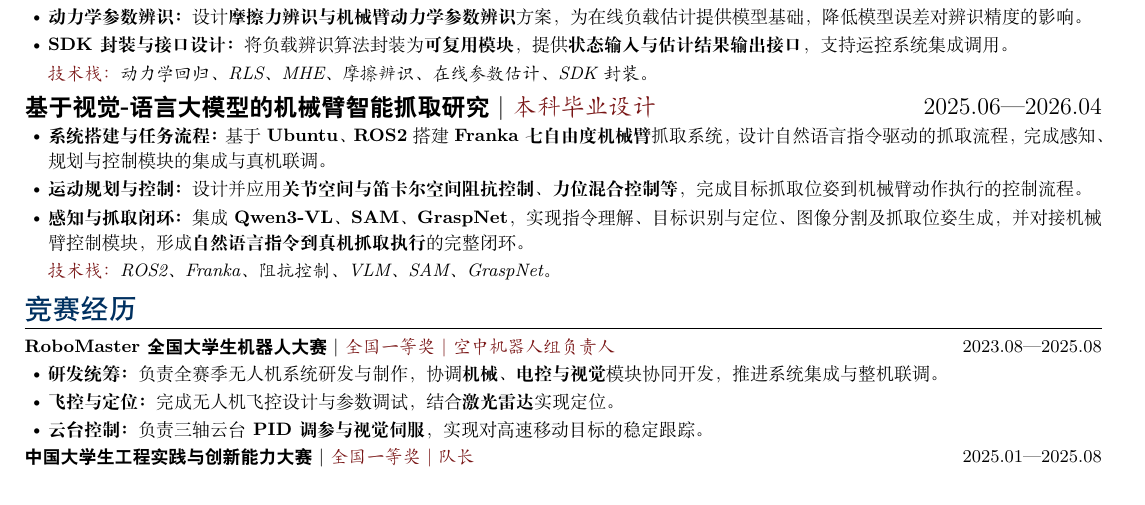
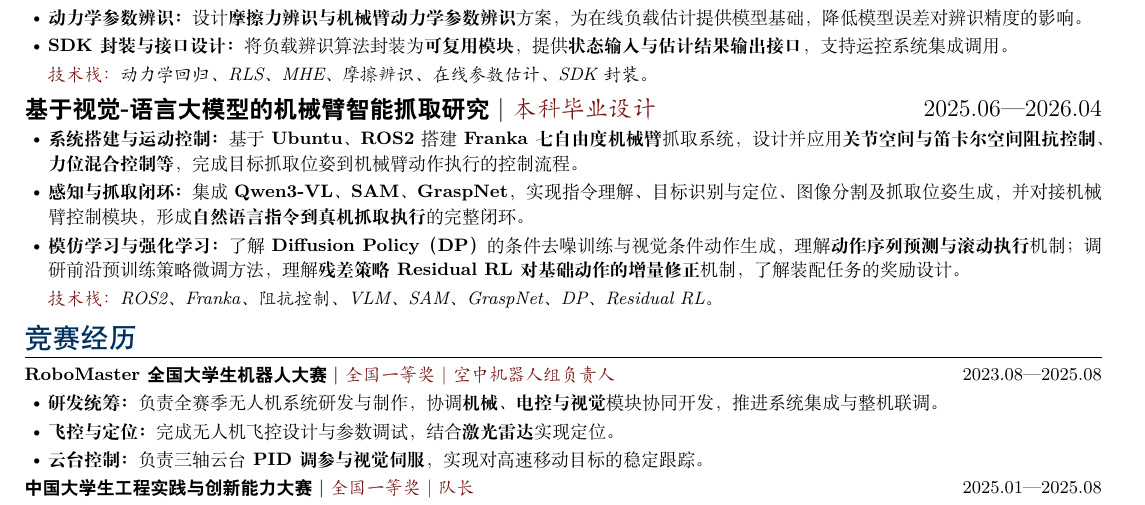
Before and after one commit to huaqLiu/huaqLiu.github.io, a LaTeX CV (resume-ng-main/main.tex): part of the page, cut so that both start at the same text. Compiled offline with XeLaTeX.

Commit message:
增加DP和RL，缩小上面的间距

```diff
--- a/resume-ng-main/main.tex
+++ b/resume-ng-main/main.tex
@@ -9,6 +9,8 @@
 \usepackage{xcolor}
 \definecolor{myblue}{RGB}{0,48,96}
 \definecolor{deepred}{RGB}{120,20,20}
+% Move the text area up by 1 cm; the portrait is anchored to the page.
+\geometry{top=0cm}
 % \definecolor{myblue}{RGB}{0,0,0}
 % \definecolor{deepred}{RGB}{0,0,0}
 
@@ -84,10 +86,10 @@
 [2025.06—2026.04]
 
 \begin{itemize}
-  \item \textbf{系统搭建与任务流程：}基于 \textbf{Ubuntu、ROS2} 搭建 \textbf{Franka 七自由度机械臂}抓取系统，设计自然语言指令驱动的抓取流程，完成感知、规划与控制模块的集成与真机联调。
-  \item \textbf{运动规划与控制：}设计并应用\textbf{关节空间与笛卡尔空间阻抗控制、力位混合控制等}，完成目标抓取位姿到机械臂动作执行的控制流程。
+  \item \textbf{系统搭建与运动控制：}基于 \textbf{Ubuntu、ROS2} 搭建 \textbf{Franka 七自由度机械臂}抓取系统，设计并应用\textbf{关节空间与笛卡尔空间阻抗控制、力位混合控制等}，完成目标抓取位姿到机械臂动作执行的控制流程。
   \item \textbf{感知与抓取闭环：}集成 \textbf{Qwen3-VL、SAM、GraspNet}，实现指令理解、目标识别与定位、图像分割及抓取位姿生成，并对接机械臂控制模块，形成\textbf{自然语言指令到真机抓取执行}的完整闭环。
-  \item[] \textit{\textcolor{deepred}{技术栈：}ROS2、Franka、阻抗控制、VLM、SAM、GraspNet。}
+  \item \textbf{模仿学习与强化学习：}了解 \textbf{Diffusion Policy（DP）} 的条件去噪训练与视觉条件动作生成，理解\textbf{动作序列预测与滚动执行}机制；调研前沿预训练策略微调方法，理解\textbf{残差策略Residual RL对基础动作的增量修正}机制，了解装配任务的奖励设计。
+  \item[] \textit{\textcolor{deepred}{技术栈：}ROS2、Franka、阻抗控制、VLM、SAM、GraspNet、DP、Residual RL。}
 \end{itemize}
 
 \section{\textcolor{myblue}{竞赛经历}}
```
Also changed, not shown: resume-ng-main/main.pdf.
